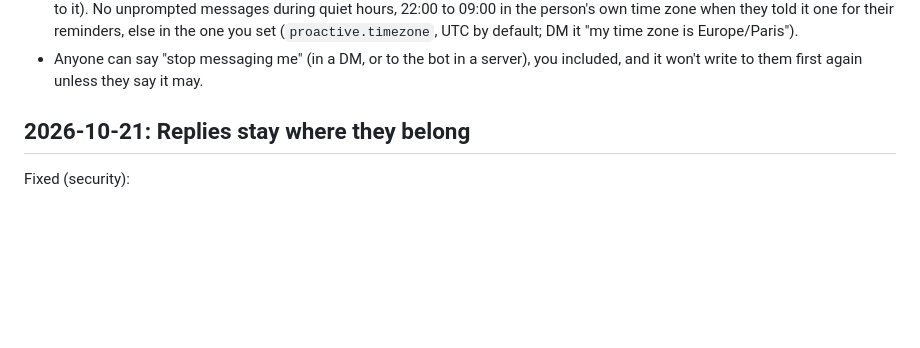
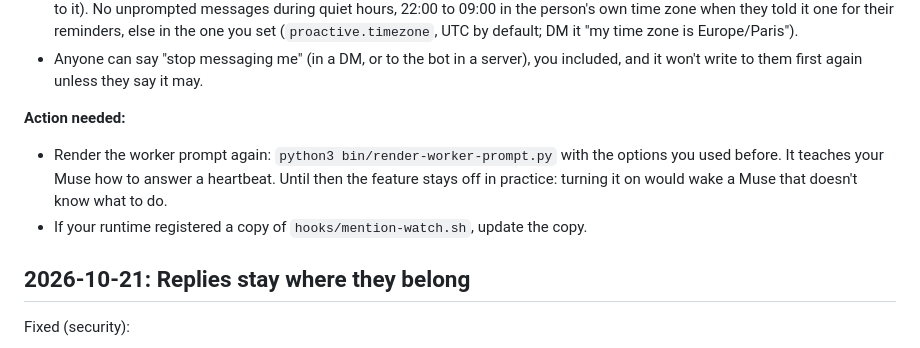
Before and after one commit to Ggongi/muse-discord, a Markdown page: CHANGELOG.md, the part around the change. GitHub-like rendering; blank space fills up the shorter version.

Commit message:
Changelog: action needed for proactive

```diff
--- a/CHANGELOG.md
+++ b/CHANGELOG.md
@@ -39,6 +39,15 @@ New:
 - Anyone can say "stop messaging me" (in a DM, or to the bot in a
   server), you included, and it won't write to them first again unless
   they say it may.
+
+**Action needed:**
+
+- Render the worker prompt again: `python3 bin/render-worker-prompt.py`
+  with the options you used before. It teaches your Muse how to
+  answer a heartbeat. Until then the feature stays off in practice:
+  turning it on would wake a Muse that doesn't know what to do.
+- If your runtime registered a copy of `hooks/mention-watch.sh`, update
+  the copy.
 
 ## 2026-10-21: Replies stay where they belong
 
```
